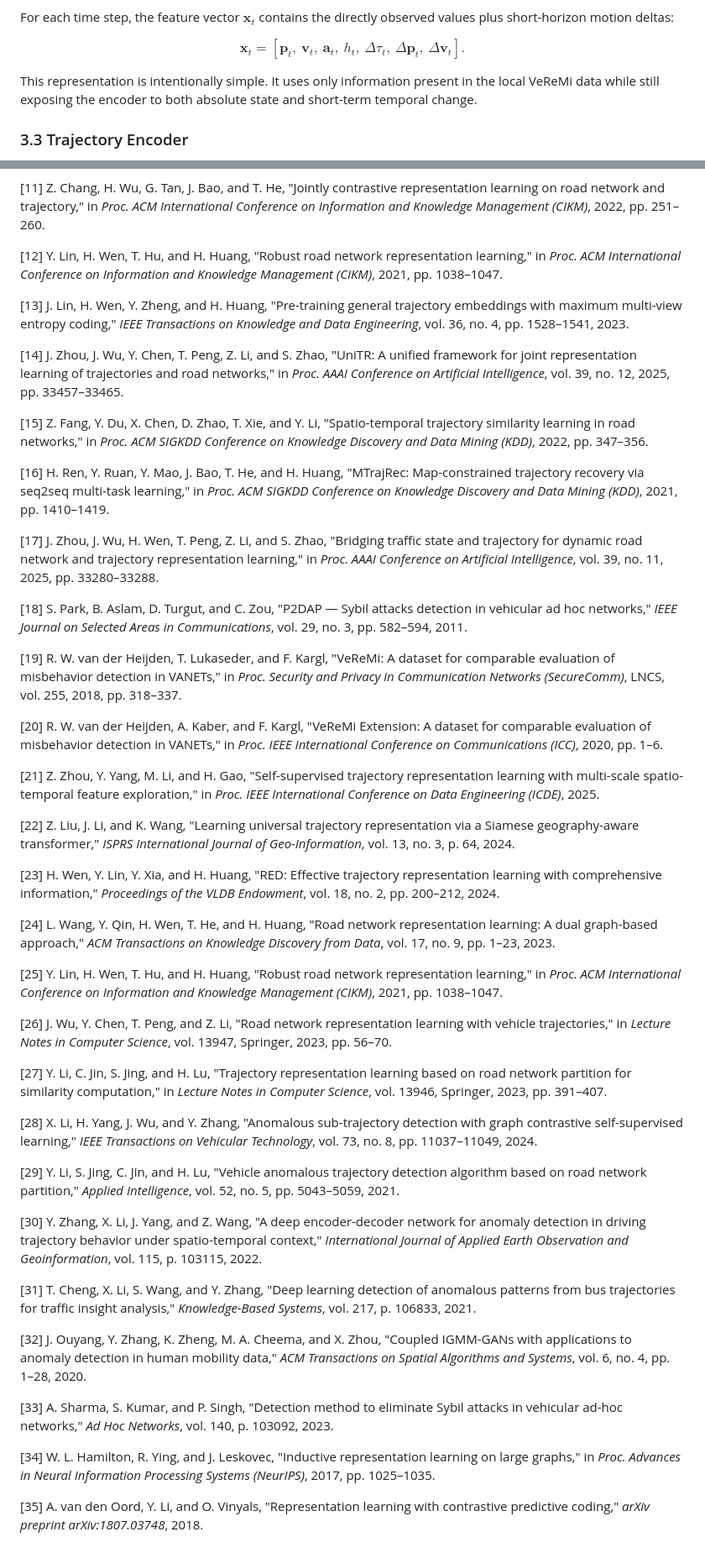
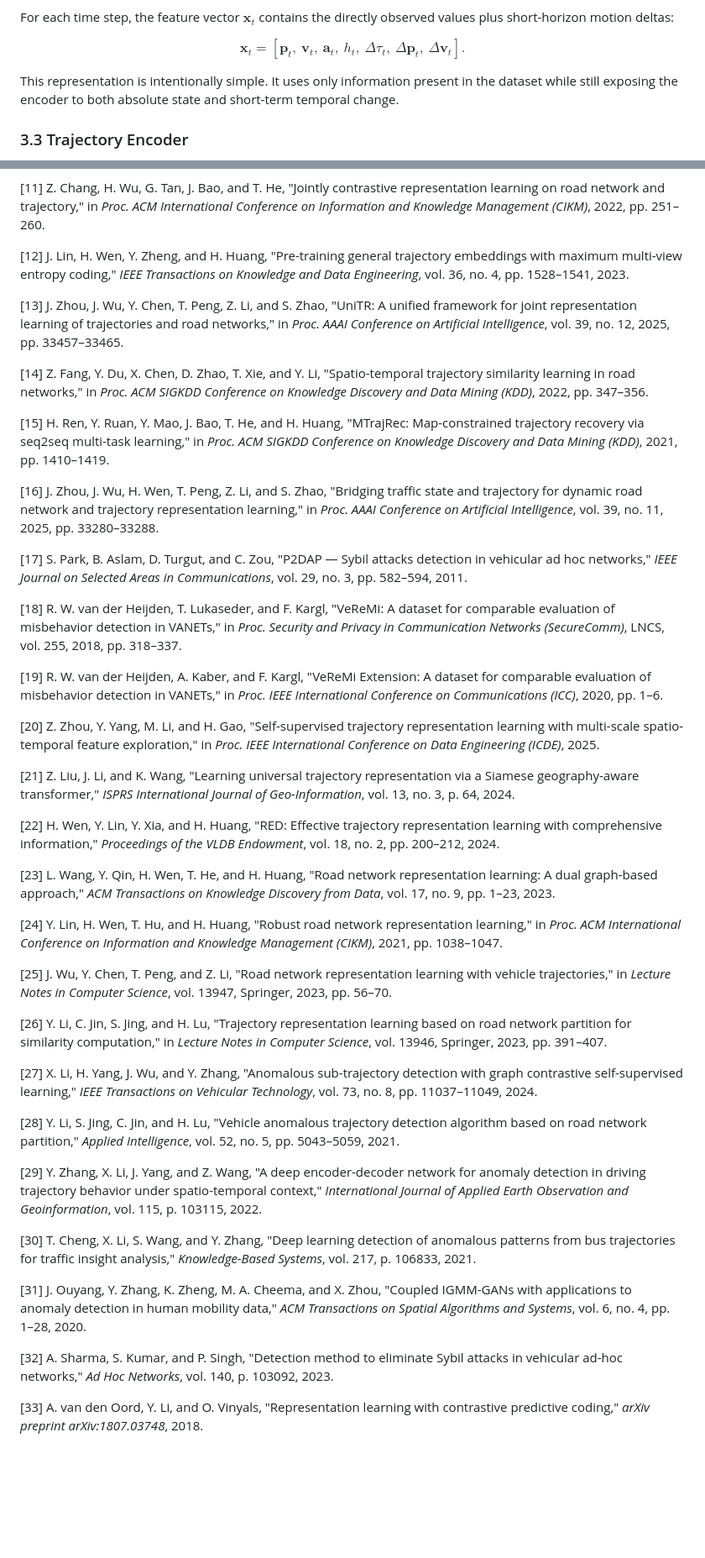
Before and after one commit to bibekgupta3333/sybil-llm, a Markdown page: proposal-draft.md, 2 parts joined by grey strips. Shown at 84% size. GitHub-like rendering; blank space fills up the shorter version.

```diff
--- a/proposal-draft.md
+++ b/proposal-draft.md
@@ -225,7 +225,7 @@ For each time step, the feature vector $\mathbf{x}_t$ contains the directly obse
 
 $$\mathbf{x}_t = [\mathbf{p}_t,\ \mathbf{v}_t,\ \mathbf{a}_t,\ h_t,\ \Delta \tau_t,\ \Delta \mathbf{p}_t,\ \Delta \mathbf{v}_t].$$
 
-This representation is intentionally simple. It uses only information present in the local VeReMi data while still exposing the encoder to both absolute state and short-term temporal change.
+This representation is intentionally simple. It uses only information present in the dataset while still exposing the encoder to both absolute state and short-term temporal change.
 
 ### 3.3 Trajectory Encoder
 
@@ -590,50 +590,46 @@ One conference paper targeting IEEE ICC, IEEE VTC, or a vehicular security works
 
 [11] Z. Chang, H. Wu, G. Tan, J. Bao, and T. He, "Jointly contrastive representation learning on road network and trajectory," in *Proc. ACM International Conference on Information and Knowledge Management (CIKM)*, 2022, pp. 251–260.
 
-[12] Y. Lin, H. Wen, T. Hu, and H. Huang, "Robust road network representation learning," in *Proc. ACM International Conference on Information and Knowledge Management (CIKM)*, 2021, pp. 1038–1047.
+[12] J. Lin, H. Wen, Y. Zheng, and H. Huang, "Pre-training general trajectory embeddings with maximum multi-view entropy coding," *IEEE Transactions on Knowledge and Data Engineering*, vol. 36, no. 4, pp. 1528–1541, 2023.
 
-[13] J. Lin, H. Wen, Y. Zheng, and H. Huang, "Pre-training general trajectory embeddings with maximum multi-view entropy coding," *IEEE Transactions on Knowledge and Data Engineering*, vol. 36, no. 4, pp. 1528–1541, 2023.
+[13] J. Zhou, J. Wu, Y. Chen, T. Peng, Z. Li, and S. Zhao, "UniTR: A unified framework for joint representation learning of trajectories and road networks," in *Proc. AAAI Conference on Artificial Intelligence*, vol. 39, no. 12, 2025, pp. 33457–33465.
 
-[14] J. Zhou, J. Wu, Y. Chen, T. Peng, Z. Li, and S. Zhao, "UniTR: A unified framework for joint representation learning of trajectories and road networks," in *Proc. AAAI Conference on Artificial Intelligence*, vol. 39, no. 12, 2025, pp. 33457–33465.
+[14] Z. Fang, Y. Du, X. Chen, D. Zhao, T. Xie, and Y. Li, "Spatio-temporal trajectory similarity learning in road networks," in *Proc. ACM SIGKDD Conference on Knowledge Discovery and Data Mining (KDD)*, 2022, pp. 347–356.
 
-[15] Z. Fang, Y. Du, X. Chen, D. Zhao, T. Xie, and Y. Li, "Spatio-temporal trajectory similarity learning in road networks," in *Proc. ACM SIGKDD Conference on Knowledge Discovery and Data Mining (KDD)*, 2022, pp. 347–356.
+[15] H. Ren, Y. Ruan, Y. Mao, J. Bao, T. He, and H. Huang, "MTrajRec: Map-constrained trajectory recovery via seq2seq multi-task learning," in *Proc. ACM SIGKDD Conference on Knowledge Discovery and Data Mining (KDD)*, 2021, pp. 1410–1419.
 
-[16] H. Ren, Y. Ruan, Y. Mao, J. Bao, T. He, and H. Huang, "MTrajRec: Map-constrained trajectory recovery via seq2seq multi-task learning," in *Proc. ACM SIGKDD Conference on Knowledge Discovery and Data Mining (KDD)*, 2021, pp. 1410–1419.
+[16] J. Zhou, J. Wu, H. Wen, T. Peng, Z. Li, and S. Zhao, "Bridging traffic state and trajectory for dynamic road network and trajectory representation learning," in *Proc. AAAI Conference on Artificial Intelligence*, vol. 39, no. 11, 2025, pp. 33280–33288.
 
-[17] J. Zhou, J. Wu, H. Wen, T. Peng, Z. Li, and S. Zhao, "Bridging traffic state and trajectory for dynamic road network and trajectory representation learning," in *Proc. AAAI Conference on Artificial Intelligence*, vol. 39, no. 11, 2025, pp. 33280–33288.
+[17] S. Park, B. Aslam, D. Turgut, and C. Zou, "P2DAP — Sybil attacks detection in vehicular ad hoc networks," *IEEE Journal on Selected Areas in Communications*, vol. 29, no. 3, pp. 582–594, 2011.
 
-[18] S. Park, B. Aslam, D. Turgut, and C. Zou, "P2DAP — Sybil attacks detection in vehicular ad hoc networks," *IEEE Journal on Selected Areas in Communications*, vol. 29, no. 3, pp. 582–594, 2011.
+[18] R. W. van der Heijden, T. Lukaseder, and F. Kargl, "VeReMi: A dataset for comparable evaluation of misbehavior detection in VANETs," in *Proc. Security and Privacy in Communication Networks (SecureComm)*, LNCS, vol. 255, 2018, pp. 318–337.
 
-[19] R. W. van der Heijden, T. Lukaseder, and F. Kargl, "VeReMi: A dataset for comparable evaluation of misbehavior detection in VANETs," in *Proc. Security and Privacy in Communication Networks (SecureComm)*, LNCS, vol. 255, 2018, pp. 318–337.
+[19] R. W. van der Heijden, A. Kaber, and F. Kargl, "VeReMi Extension: A dataset for comparable evaluation of misbehavior detection in VANETs," in *Proc. IEEE International Conference on Communications (ICC)*, 2020, pp. 1–6.
 
-[20] R. W. van der Heijden, A. Kaber, and F. Kargl, "VeReMi Extension: A dataset for comparable evaluation of misbehavior detection in VANETs," in *Proc. IEEE International Conference on Communications (ICC)*, 2020, pp. 1–6.
+[20] Z. Zhou, Y. Yang, M. Li, and H. Gao, "Self-supervised trajectory representation learning with multi-scale spatio-temporal feature exploration," in *Proc. IEEE International Conference on Data Engineering (ICDE)*, 2025.
 
-[21] Z. Zhou, Y. Yang, M. Li, and H. Gao, "Self-supervised trajectory representation learning with multi-scale spatio-temporal feature exploration," in *Proc. IEEE International Conference on Data Engineering (ICDE)*, 2025.
+[21] Z. Liu, J. Li, and K. Wang, "Learning universal trajectory representation via a Siamese geography-aware transformer," *ISPRS International Journal of Geo-Information*, vol. 13, no. 3, p. 64, 2024.
 
-[22] Z. Liu, J. Li, and K. Wang, "Learning universal trajectory representation via a Siamese geography-aware transformer," *ISPRS International Journal of Geo-Information*, vol. 13, no. 3, p. 64, 2024.
+[22] H. Wen, Y. Lin, Y. Xia, and H. Huang, "RED: Effective trajectory representation learning with comprehensive information," *Proceedings of the VLDB Endowment*, vol. 18, no. 2, pp. 200–212, 2024.
 
-[23] H. Wen, Y. Lin, Y. Xia, and H. Huang, "RED: Effective trajectory representation learning with comprehensive information," *Proceedings of the VLDB Endowment*, vol. 18, no. 2, pp. 200–212, 2024.
+[23] L. Wang, Y. Qin, H. Wen, T. He, and H. Huang, "Road network representation learning: A dual graph-based approach," *ACM Transactions on Knowledge Discovery from Data*, vol. 17, no. 9, pp. 1–23, 2023.
 
-[24] L. Wang, Y. Qin, H. Wen, T. He, and H. Huang, "Road network representation learning: A dual graph-based approach," *ACM Transactions on Knowledge Discovery from Data*, vol. 17, no. 9, pp. 1–23, 2023.
+[24] Y. Lin, H. Wen, T. Hu, and H. Huang, "Robust road network representation learning," in *Proc. ACM International Conference on Information and Knowledge Management (CIKM)*, 2021, pp. 1038–1047.
 
-[25] Y. Lin, H. Wen, T. Hu, and H. Huang, "Robust road network representation learning," in *Proc. ACM International Conference on Information and Knowledge Management (CIKM)*, 2021, pp. 1038–1047.
+[25] J. Wu, Y. Chen, T. Peng, and Z. Li, "Road network representation learning with vehicle trajectories," in *Lecture Notes in Computer Science*, vol. 13947, Springer, 2023, pp. 56–70.
 
-[26] J. Wu, Y. Chen, T. Peng, and Z. Li, "Road network representation learning with vehicle trajectories," in *Lecture Notes in Computer Science*, vol. 13947, Springer, 2023, pp. 56–70.
+[26] Y. Li, C. Jin, S. Jing, and H. Lu, "Trajectory representation learning based on road network partition for similarity computation," in *Lecture Notes in Computer Science*, vol. 13946, Springer, 2023, pp. 391–407.
 
-[27] Y. Li, C. Jin, S. Jing, and H. Lu, "Trajectory representation learning based on road network partition for similarity computation," in *Lecture Notes in Computer Science*, vol. 13946, Springer, 2023, pp. 391–407.
+[27] X. Li, H. Yang, J. Wu, and Y. Zhang, "Anomalous sub-trajectory detection with graph contrastive self-supervised learning," *IEEE Transactions on Vehicular Technology*, vol. 73, no. 8, pp. 11037–11049, 2024.
 
-[28] X. Li, H. Yang, J. Wu, and Y. Zhang, "Anomalous sub-trajectory detection with graph contrastive self-supervised learning," *IEEE Transactions on Vehicular Technology*, vol. 73, no. 8, pp. 11037–11049, 2024.
+[28] Y. Li, S. Jing, C. Jin, and H. Lu, "Vehicle anomalous trajectory detection algorithm based on road network partition," *Applied Intelligence*, vol. 52, no. 5, pp. 5043–5059, 2021.
 
-[29] Y. Li, S. Jing, C. Jin, and H. Lu, "Vehicle anomalous trajectory detection algorithm based on road network partition," *Applied Intelligence*, vol. 52, no. 5, pp. 5043–5059, 2021.
+[29] Y. Zhang, X. Li, J. Yang, and Z. Wang, "A deep encoder-decoder network for anomaly detection in driving trajectory behavior under spatio-temporal context," *International Journal of Applied Earth Observation and Geoinformation*, vol. 115, p. 103115, 2022.
 
-[30] Y. Zhang, X. Li, J. Yang, and Z. Wang, "A deep encoder-decoder network for anomaly detection in driving trajectory behavior under spatio-temporal context," *International Journal of Applied Earth Observation and Geoinformation*, vol. 115, p. 103115, 2022.
+[30] T. Cheng, X. Li, S. Wang, and Y. Zhang, "Deep learning detection of anomalous patterns from bus trajectories for traffic insight analysis," *Knowledge-Based Systems*, vol. 217, p. 106833, 2021.
 
-[31] T. Cheng, X. Li, S. Wang, and Y. Zhang, "Deep learning detection of anomalous patterns from bus trajectories for traffic insight analysis," *Knowledge-Based Systems*, vol. 217, p. 106833, 2021.
+[31] J. Ouyang, Y. Zhang, K. Zheng, M. A. Cheema, and X. Zhou, "Coupled IGMM-GANs with applications to anomaly detection in human mobility data," *ACM Transactions on Spatial Algorithms and Systems*, vol. 6, no. 4, pp. 1–28, 2020.
 
-[32] J. Ouyang, Y. Zhang, K. Zheng, M. A. Cheema, and X. Zhou, "Coupled IGMM-GANs with applications to anomaly detection in human mobility data," *ACM Transactions on Spatial Algorithms and Systems*, vol. 6, no. 4, pp. 1–28, 2020.
+[32] A. Sharma, S. Kumar, and P. Singh, "Detection method to eliminate Sybil attacks in vehicular ad-hoc networks," *Ad Hoc Networks*, vol. 140, p. 103092, 2023.
 
-[33] A. Sharma, S. Kumar, and P. Singh, "Detection method to eliminate Sybil attacks in vehicular ad-hoc networks," *Ad Hoc Networks*, vol. 140, p. 103092, 2023.
-
-[34] W. L. Hamilton, R. Ying, and J. Leskovec, "Inductive representation learning on large graphs," in *Proc. Advances in Neural Information Processing Systems (NeurIPS)*, 2017, pp. 1025–1035.
-
-[35] A. van den Oord, Y. Li, and O. Vinyals, "Representation learning with contrastive predictive coding," *arXiv preprint arXiv:1807.03748*, 2018.
+[33] A. van den Oord, Y. Li, and O. Vinyals, "Representation learning with contrastive predictive coding," *arXiv preprint arXiv:1807.03748*, 2018.
```
Also changed, not shown: other parts of proposal-draft.md (+58 -58 lines).
